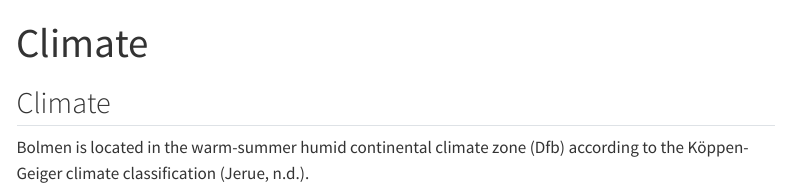
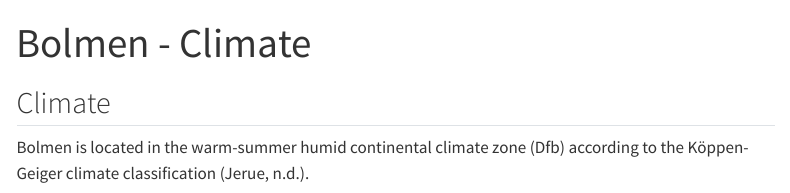
Before and after one commit to cnske/bol-vom-analysis-poc, a Quarto document (pages/bol/bol-climate.qmd): the page in a window 1100 px wide, from its top. Rendered offline with R 4.5, knitr and Pandoc in place of Quarto, with nearby package versions; menus at the side of the page are left out.

Commit message:
another navigation fix

```diff
--- a/pages/bol/_metadata.yml
+++ b/pages/bol/_metadata.yml
@@ -7,10 +7,12 @@ sidebar:
       text: "Bolmen"
 
     - section: "Climate"
+      href: bol-climate.qmd
       contents:
-        - href: bol-climate.qmd
-          text: "Climate"
+        - text: "Climate"
+          href: bol-climate.qmd
     - section: "Hydrology"
+      href: bol-hydro.qmd
       contents:
-        - href: bol-hydro.qmd
-          text: "Hydrology"
+        - text: "Hydrology"
+          href: bol-hydro.qmd
--- a/pages/bol/bol-climate.qmd
+++ b/pages/bol/bol-climate.qmd
@@ -1,5 +1,5 @@
 ---
-title: Climate
+title: "Bolmen - Climate"
 bibliography: ../references.bib
 ---
 
```
Also changed, not shown: pages/bol/bol-hydro.qmd (+1 -1 lines), pages/bol/bol-main.qmd (+1 -1 lines).
